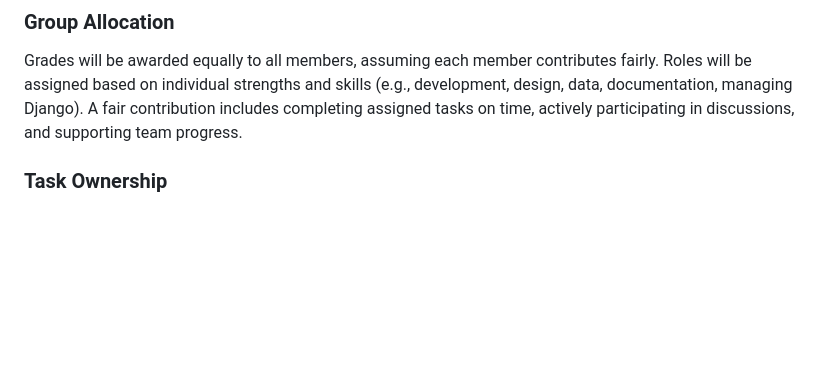
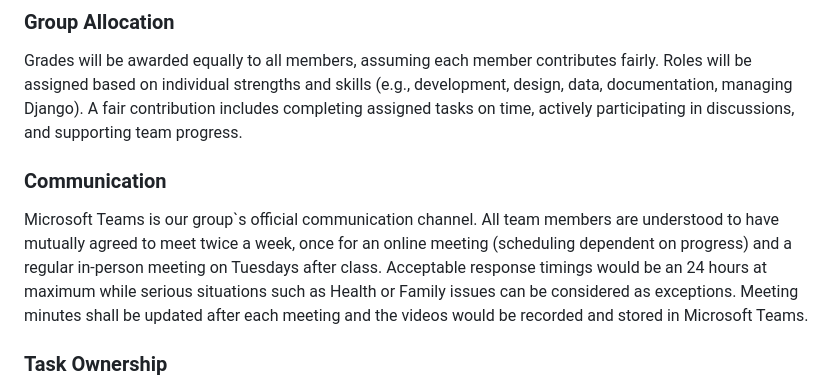
Before and after one commit to Gilbert-GB/Django-HIT237-Group5-S1-2026, a Markdown page: GROUP-CONTRACT-Group5.md, the part around the change. GitHub-like rendering; blank space fills up the shorter version.

Commit message:
Added Communication Rules in readme.md

```diff
--- a/GROUP-CONTRACT-Group5.md
+++ b/GROUP-CONTRACT-Group5.md
@@ -9,6 +9,9 @@ Our project focuses on youth justice in the Northern Territory by developing a p
 
 ### Group Allocation
 Grades will be awarded equally to all members, assuming each member contributes fairly. Roles will be assigned based on individual strengths and skills (e.g., development, design, data, documentation, managing Django). A fair contribution includes completing assigned tasks on time, actively participating in discussions, and supporting team progress.
+
+### Communication
+Microsoft Teams is our group`s official communication channel. All team members are understood to have mutually agreed to meet twice a week, once for an online meeting (scheduling dependent on progress) and a regular in-person meeting on Tuesdays after class. Acceptable response timings would be an 24 hours at maximum while serious situations such as Health or Family issues can be considered as exceptions. Meeting minutes shall be updated after each meeting and the videos would be recorded and stored in Microsoft Teams.
 
 ### Task Ownership
 Tasks will be assigned during team meetings and can also be tracked through Microsoft Teams. Each member is responsible for updating their progress in meeting minutes. If a member is unable to complete a task or falls behind, they must inform the group early (at least a week before the due date). The team may reassign tasks if needed to ensure deadlines are met.
```
